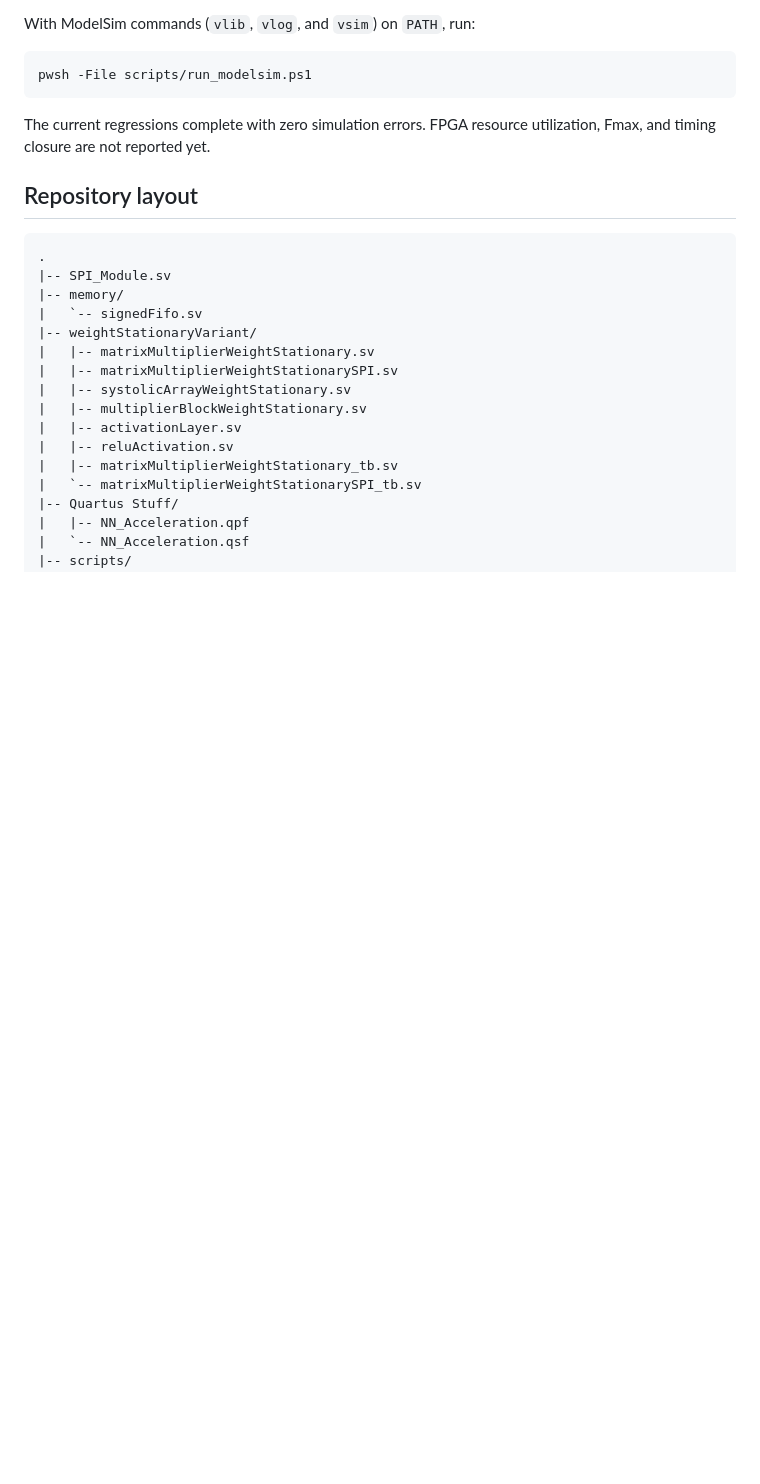
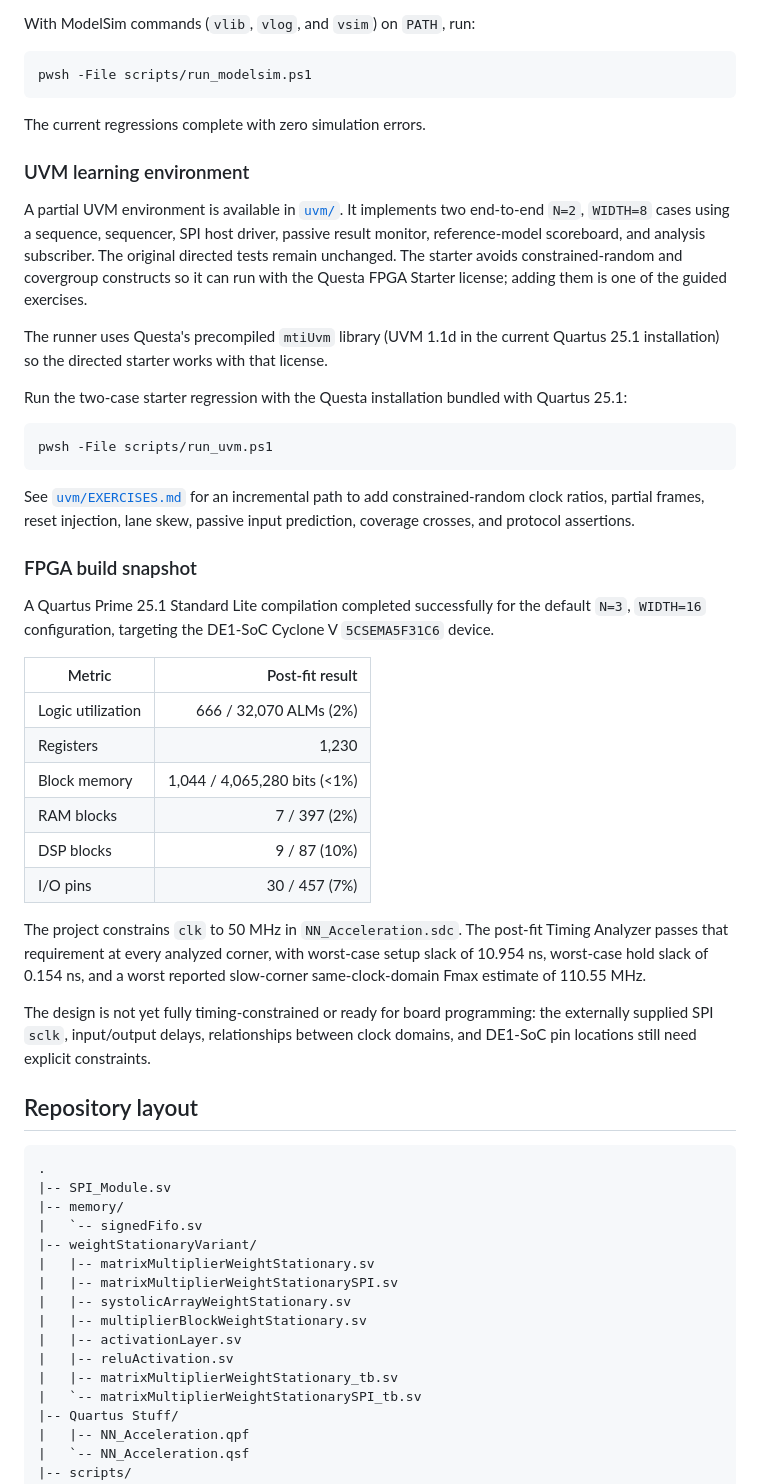
Before and after one commit to aHighHooman/NN-Acceleration, a Markdown page: README.md, the part around the change. Drawn GitHub-style; blank space fills up the shorter version.

Commit message:
docs: record UVM and FPGA verification status

````diff
--- a/README.md
+++ b/README.md
@@ -108,7 +108,54 @@ With ModelSim commands (`vlib`, `vlog`, and `vsim`) on `PATH`, run:
 pwsh -File scripts/run_modelsim.ps1
 ```
 
-The current regressions complete with zero simulation errors. FPGA resource utilization, Fmax, and timing closure are not reported yet.
+The current regressions complete with zero simulation errors.
+
+### UVM learning environment
+
+A partial UVM environment is available in [`uvm/`](uvm/). It implements
+two end-to-end `N=2`, `WIDTH=8` cases using a sequence, sequencer, SPI host
+driver, passive result monitor, reference-model scoreboard, and analysis
+subscriber. The original directed tests remain unchanged. The starter avoids
+constrained-random and covergroup constructs so it can run with the Questa FPGA
+Starter license; adding them is one of the guided exercises.
+
+The runner uses Questa's precompiled `mtiUvm` library (UVM 1.1d in the current
+Quartus 25.1 installation) so the directed starter works with that license.
+
+Run the two-case starter regression with the Questa installation bundled with
+Quartus 25.1:
+
+```powershell
+pwsh -File scripts/run_uvm.ps1
+```
+
+See [`uvm/EXERCISES.md`](uvm/EXERCISES.md) for an incremental path to add
+constrained-random clock ratios, partial frames, reset injection, lane skew,
+passive input prediction, coverage crosses, and protocol assertions.
+
+### FPGA build snapshot
+
+A Quartus Prime 25.1 Standard Lite compilation completed successfully for the
+default `N=3`, `WIDTH=16` configuration, targeting the DE1-SoC Cyclone V
+`5CSEMA5F31C6` device.
+
+| Metric | Post-fit result |
+|---|---:|
+| Logic utilization | 666 / 32,070 ALMs (2%) |
+| Registers | 1,230 |
+| Block memory | 1,044 / 4,065,280 bits (<1%) |
+| RAM blocks | 7 / 397 (2%) |
+| DSP blocks | 9 / 87 (10%) |
+| I/O pins | 30 / 457 (7%) |
+
+The project constrains `clk` to 50 MHz in `NN_Acceleration.sdc`. The post-fit
+Timing Analyzer passes that requirement at every analyzed corner, with
+worst-case setup slack of 10.954 ns, worst-case hold slack of 0.154 ns, and a
+worst reported slow-corner same-clock-domain Fmax estimate of 110.55 MHz.
+
+The design is not yet fully timing-constrained or ready for board programming:
+the externally supplied SPI `sclk`, input/output delays, relationships between
+clock domains, and DE1-SoC pin locations still need explicit constraints.
 
 ## Repository layout
 
````
